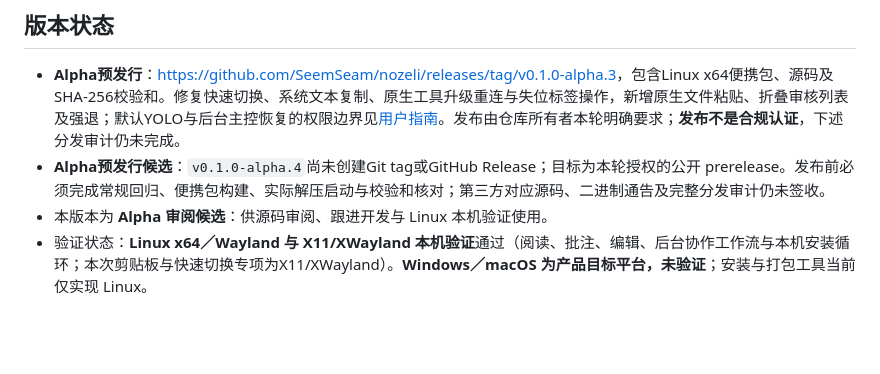
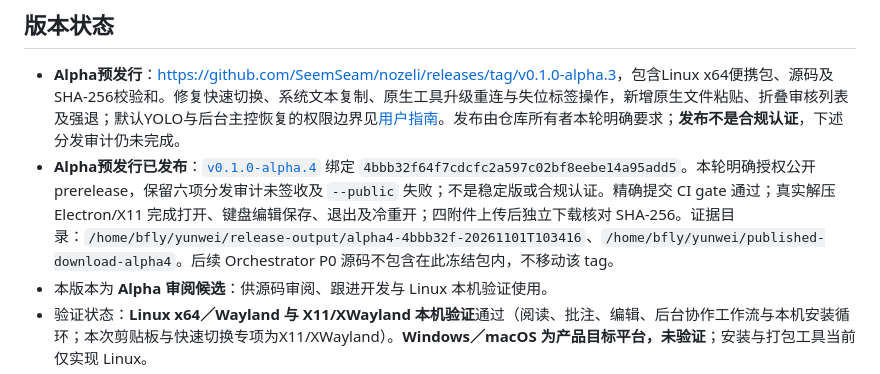
Before and after one commit to SeemSeam/nozeli, a Markdown page: docs/release.md, the part around the change. Drawn GitHub-style; blank space fills up the shorter version.

```diff
--- a/docs/release.md
+++ b/docs/release.md
@@ -5,7 +5,7 @@
 ## 版本状态
 
 - **Alpha预发行**：<https://github.com/SeemSeam/nozeli/releases/tag/v0.1.0-alpha.3>，包含Linux x64便携包、源码及SHA-256校验和。修复快速切换、系统文本复制、原生工具升级重连与失位标签操作，新增原生文件粘贴、折叠审核列表及强退；默认YOLO与后台主控恢复的权限边界见[用户指南](user-guide.md)。发布由仓库所有者本轮明确要求；**发布不是合规认证**，下述分发审计仍未完成。
-- **Alpha预发行候选**：`v0.1.0-alpha.4`尚未创建Git tag或GitHub Release；目标为本轮授权的公开 prerelease。发布前必须完成常规回归、便携包构建、实际解压启动与校验和核对；第三方对应源码、二进制通告及完整分发审计仍未签收。
+- **Alpha预发行已发布**：[`v0.1.0-alpha.4`](https://github.com/SeemSeam/nozeli/releases/tag/v0.1.0-alpha.4) 绑定 `4bbb32f64f7cdcfc2a597c02bf8eebe14a95add5`。本轮明确授权公开 prerelease，保留六项分发审计未签收及 `--public` 失败；不是稳定版或合规认证。精确提交 CI gate 通过；真实解压 Electron/X11 完成打开、键盘编辑保存、退出及冷重开；四附件上传后独立下载核对 SHA-256。证据目录：`/home/bfly/yunwei/release-output/alpha4-4bbb32f-20261101T103416`、`/home/bfly/yunwei/published-download-alpha4`。后续 Orchestrator P0 源码不包含在此冻结包内，不移动该 tag。
 - 本版本为 **Alpha 审阅候选**：供源码审阅、跟进开发与 Linux 本机验证使用。
 - 验证状态：**Linux x64／Wayland 与 X11/XWayland 本机验证**通过（阅读、批注、编辑、后台协作工作流与本机安装循环；本次剪贴板与快速切换专项为X11/XWayland）。**Windows／macOS 为产品目标平台，未验证**；安装与打包工具当前仅实现 Linux。
 - 空工作台四项推荐功能引导（批注与选区讨论、任务闭环、分屏阅读、独立窗口）已包含在本版本中。
```
Also changed, not shown: README.md (+2 -2 lines).
